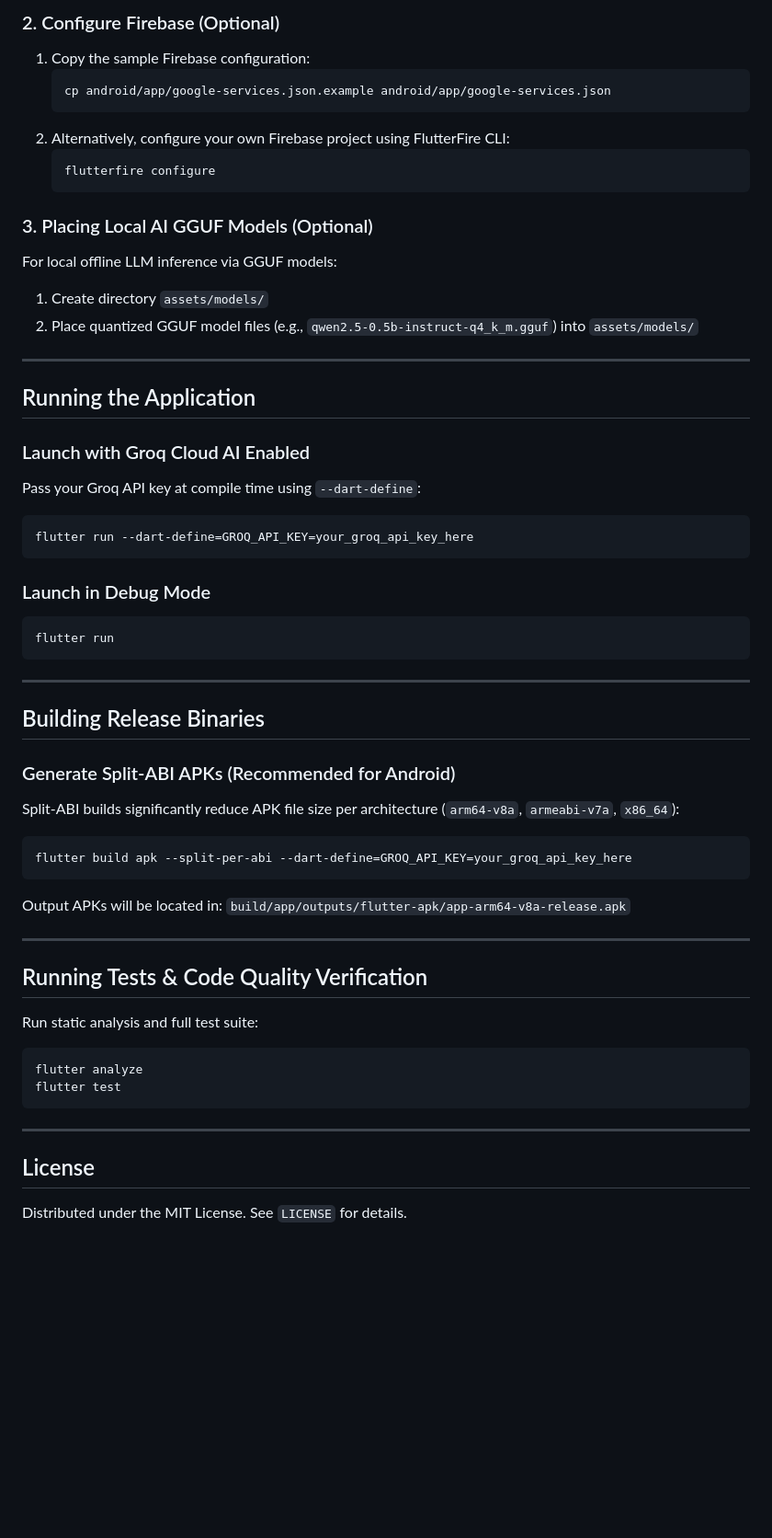
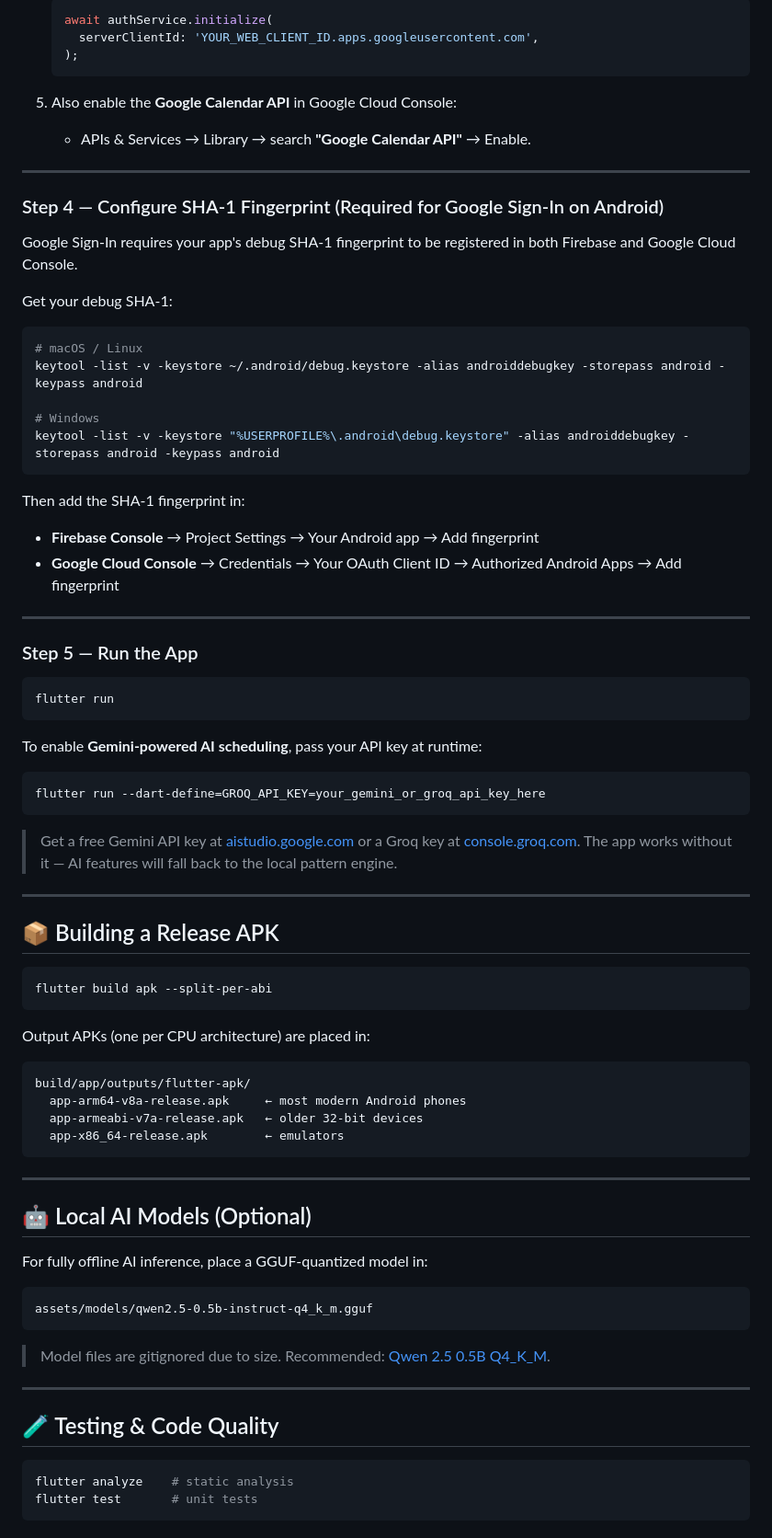
Before and after one commit to annxshan/NookTime-companion, a Markdown page: README.md, the part around one of its changes. Shown at 92% size. Drawn GitHub-style; blank space fills up the shorter version.

Commit message:
docs: update README

````diff
--- a/README.md
+++ b/README.md
@@ -68,67 +128,83 @@ flutter pub get
 
-### 2. Configure Firebase (Optional)
-
-1. Copy the sample Firebase configuration:
-   ```bash
-   cp android/app/google-services.json.example android/app/google-services.json
-   ```
-2. Alternatively, configure your own Firebase project using FlutterFire CLI:
-   ```bash
-   flutterfire configure
+   ```dart
+   await authService.initialize(
+     serverClientId: 'YOUR_WEB_CLIENT_ID.apps.googleusercontent.com',
+   );
    ```
 
-### 3. Placing Local AI GGUF Models (Optional)
-
-For local offline LLM inference via GGUF models:
-1. Create directory `assets/models/`
-2. Place quantized GGUF model files (e.g., `qwen2.5-0.5b-instruct-q4_k_m.gguf`) into `assets/models/`
+5. Also enable the **Google Calendar API** in Google Cloud Console:
+   - APIs & Services → Library → search **"Google Calendar API"** → Enable.
 
 ---
 
-## Running the Application
+### Step 4 — Configure SHA-1 Fingerprint (Required for Google Sign-In on Android)
 
-### Launch with Groq Cloud AI Enabled
+Google Sign-In requires your app's debug SHA-1 fingerprint to be registered in both Firebase and Google Cloud Console.
 
-Pass your Groq API key at compile time using `--dart-define`:
+Get your debug SHA-1:
 
 ```bash
-flutter run --dart-define=GROQ_API_KEY=your_groq_api_key_here
+# macOS / Linux
+keytool -list -v -keystore ~/.android/debug.keystore -alias androiddebugkey -storepass android -keypass android
+
+# Windows
+keytool -list -v -keystore "%USERPROFILE%\.android\debug.keystore" -alias androiddebugkey -storepass android -keypass android
 ```
 
-### Launch in Debug Mode
+Then add the SHA-1 fingerprint in:
+- **Firebase Console** → Project Settings → Your Android app → Add fingerprint
+- **Google Cloud Console** → Credentials → Your OAuth Client ID → Authorized Android Apps → Add fingerprint
+
+---
+
+### Step 5 — Run the App
 
 ```bash
 flutter run
 ```
 
----
-
-## Building Release Binaries
-
-### Generate Split-ABI APKs (Recommended for Android)
-
-Split-ABI builds significantly reduce APK file size per architecture (`arm64-v8a`, `armeabi-v7a`, `x86_64`):
+To enable **Gemini-powered AI scheduling**, pass your API key at runtime:
 
 ```bash
-flutter build apk --split-per-abi --dart-define=GROQ_API_KEY=your_groq_api_key_here
+flutter run --dart-define=GROQ_API_KEY=your_gemini_or_groq_api_key_here
 ```
 
-Output APKs will be located in:
-`build/app/outputs/flutter-apk/app-arm64-v8a-release.apk`
+> Get a free Gemini API key at [aistudio.google.com](https://aistudio.google.com/) or a Groq key at [console.groq.com](https://console.groq.com/). The app works without it — AI features will fall back to the local pattern engine.
 
 ---
 
-## Running Tests & Code Quality Verification
-
-Run static analysis and full test suite:
+## 📦 Building a Release APK
 
 ```bash
-flutter analyze
-flutter test
+flutter build apk --split-per-abi
+```
+
+Output APKs (one per CPU architecture) are placed in:
+```
+build/app/outputs/flutter-apk/
+  app-arm64-v8a-release.apk     ← most modern Android phones
+  app-armeabi-v7a-release.apk   ← older 32-bit devices
+  app-x86_64-release.apk        ← emulators
 ```
 
 ---
 
-## License
+## 🤖 Local AI Models (Optional)
 
-Distributed under the MIT License. See `LICENSE` for details.
+For fully offline AI inference, place a GGUF-quantized model in:
+
+```
+assets/models/qwen2.5-0.5b-instruct-q4_k_m.gguf
+```
+
+> Model files are gitignored due to size. Recommended: [Qwen 2.5 0.5B Q4_K_M](https://huggingface.co/Qwen/Qwen2.5-0.5B-Instruct-GGUF).
+
+---
+
+## 🧪 Testing & Code Quality
+
+```bash
+flutter analyze    # static analysis
+flutter test       # unit tests
+```
+
````
Also changed, not shown: other parts of README.md (+130 -45 lines).
